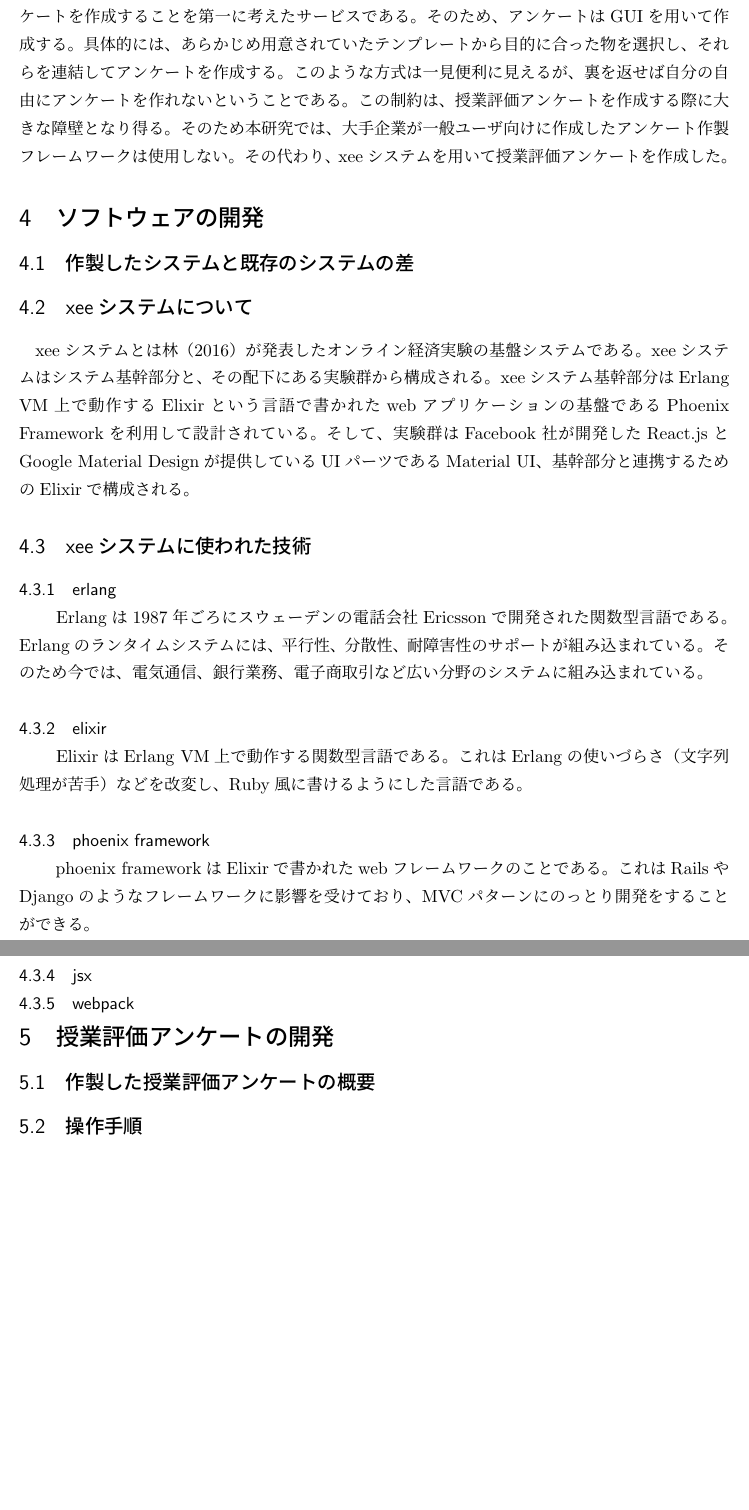
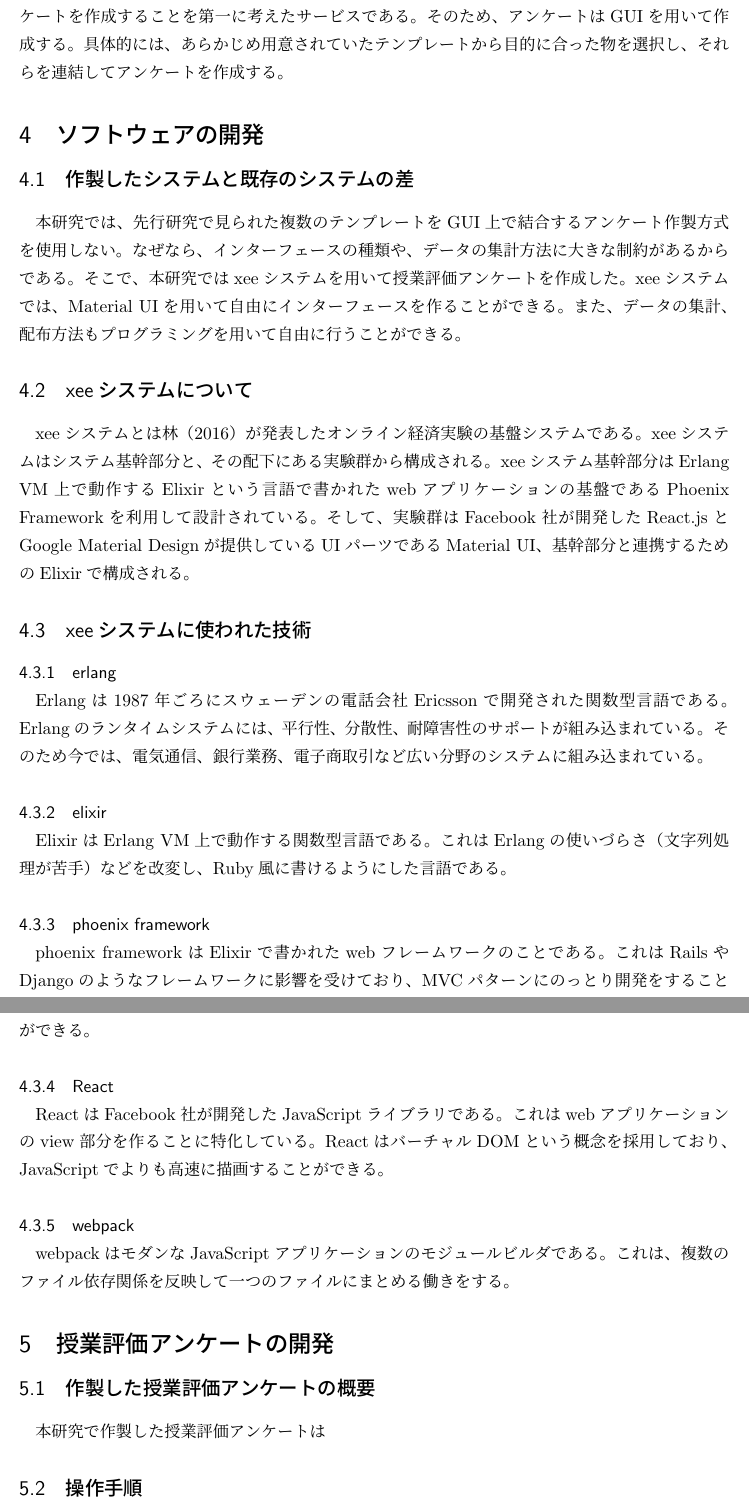
Before and after one commit to kazuwo/kosen-graduation-thesis, a LaTeX document (卒論.tex): two parts of pages 2 and 3 of 3, joined at a grey line, cut so that both start at the same text, the shorter picture padded with empty space. Compiled offline with pLaTeX and dvipdfmx.

Commit message:
add-subsection-in-software-development is successful

```diff
--- a/卒論.tex
+++ b/卒論.tex
@@ -36,24 +36,28 @@
   \item 回答する時間と場所を拘束される。
   \item 貴重な紙資源を消費してしまう。
 \end{itemize}
-これは、現在の鹿児島工業高等専門学校の授業評価アンケートの欠点であるとも言える。この問題を解決るために、webアプリケーション上で授業評価アンケートを完結させる手法を提案する。webアプリケーションを用いて授業評価アンケートを実施することで、紙を１枚も使わず、回答する時間も場所も自由にアンケートに回答できる。また、試験監督は必要なくなり、データの集計も自動化することができるようになる。
+これは、現在の鹿児島工業高等専門学校の授業評価アンケートの欠点であるとも言える。この問題を解決るために、webアプリケーション上で授業評価アンケートを完結させる手法を提案する。webアプリケーションを用いて授業評価アンケートを実施することで、紙を１枚も使わず、回答する時間も場所も自由にアンケートに回答できる。また、試験監督は必要なくなり、データの集計も自動化することができる。
 \section{先行研究}
-web上でアンケートを実施するフレームワークとしては、Google者の「Google フォーム」や有限会社ディアイピィの「DIPSurvey-Free」などがある。これらは、ユーザーが簡単にwebアンケートを作成することを第一に考えたサービスである。そのため、アンケートはGUIを用いて作成する。具体的には、あらかじめ用意されていたテンプレートから目的に合った物を選択し、それらを連結してアンケートを作成する。このような方式は一見便利に見えるが、裏を返せば自分の自由にアンケートを作れないということである。この制約は、授業評価アンケートを作成する際に大きな障壁となり得る。そのため本研究では、大手企業が一般ユーザ向けに作成したアンケート作製フレームワークは使用しない。その代わり、xeeシステムを用いて授業評価アンケートを作成した。
+web上でアンケートを実施するフレームワークとしては、Google者の「Google フォーム」や有限会社ディアイピィの「DIPSurvey-Free」などがある。これらは、ユーザーが簡単にwebアンケートを作成することを第一に考えたサービスである。そのため、アンケートはGUIを用いて作成する。具体的には、あらかじめ用意されていたテンプレートから目的に合った物を選択し、それらを連結してアンケートを作成する。
 \section{ソフトウェアの開発}
 \subsection{作製したシステムと既存のシステムの差}
+本研究では、先行研究で見られた複数のテンプレートをGUI上で結合するアンケート作製方式を使用しない。なぜなら、インターフェースの種類や、データの集計方法に大きな制約があるからである。そこで、本研究ではxeeシステムを用いて授業評価アンケートを作成した。xeeシステムでは、Material UIを用いて自由にインターフェースを作ることができる。また、データの集計、配布方法もプログラミングを用いて自由に行うことができる。
 \subsection{xeeシステムについて}
 xeeシステムとは林（2016）が発表したオンライン経済実験の基盤システムである。xeeシステムはシステム基幹部分と、その配下にある実験群から構成される。xeeシステム基幹部分はErlang VM上で動作するElixirという言語で書かれたwebアプリケーションの基盤であるPhoenix Frameworkを利用して設計されている。そして、実験群はFacebook社が開発したReact.jsとGoogle Material Designが提供しているUIパーツであるMaterial UI、基幹部分と連携するためのElixirで構成される。
 \subsection{xeeシステムに使われた技術}
 \subsubsection{erlang}
-　Erlangは1987年ごろにスウェーデンの電話会社Ericssonで開発された関数型言語である。Erlangのランタイムシステムには、平行性、分散性、耐障害性のサポートが組み込まれている。そのため今では、電気通信、銀行業務、電子商取引など広い分野のシステムに組み込まれている。
+Erlangは1987年ごろにスウェーデンの電話会社Ericssonで開発された関数型言語である。Erlangのランタイムシステムには、平行性、分散性、耐障害性のサポートが組み込まれている。そのため今では、電気通信、銀行業務、電子商取引など広い分野のシステムに組み込まれている。
 \subsubsection{elixir}
-　ElixirはErlang VM上で動作する関数型言語である。これはErlangの使いづらさ（文字列処理が苦手）などを改変し、Ruby風に書けるようにした言語である。
+ElixirはErlang VM上で動作する関数型言語である。これはErlangの使いづらさ（文字列処理が苦手）などを改変し、Ruby風に書けるようにした言語である。
 \subsubsection{phoenix framework}
-　phoenix frameworkはElixirで書かれたwebフレームワークのことである。これはRailsやDjangoのようなフレームワークに影響を受けており、MVCパターンにのっとり開発をすることができる。
-\subsubsection{jsx}
+phoenix frameworkはElixirで書かれたwebフレームワークのことである。これはRailsやDjangoのようなフレームワークに影響を受けており、MVCパターンにのっとり開発をすることができる。
+\subsubsection{React}
+ReactはFacebook社が開発したJavaScriptライブラリである。これはwebアプリケーションのview部分を作ることに特化している。ReactはバーチャルDOMという概念を採用しており、JavaScriptでよりも高速に描画することができる。
 \subsubsection{webpack}
+webpackはモダンなJavaScriptアプリケーションのモジュールビルダである。これは、複数のファイル依存関係を反映して一つのファイルにまとめる働きをする。
 \section{授業評価アンケートの開発}
 \subsection{作製した授業評価アンケートの概要}
+本研究で作製した授業評価アンケートは
 \subsection{操作手順}
 \subsection{ファイル構成}
 \subsection{待機画面の説明}
```
Also changed, not shown: 卒論.pdf, 3 other files.
